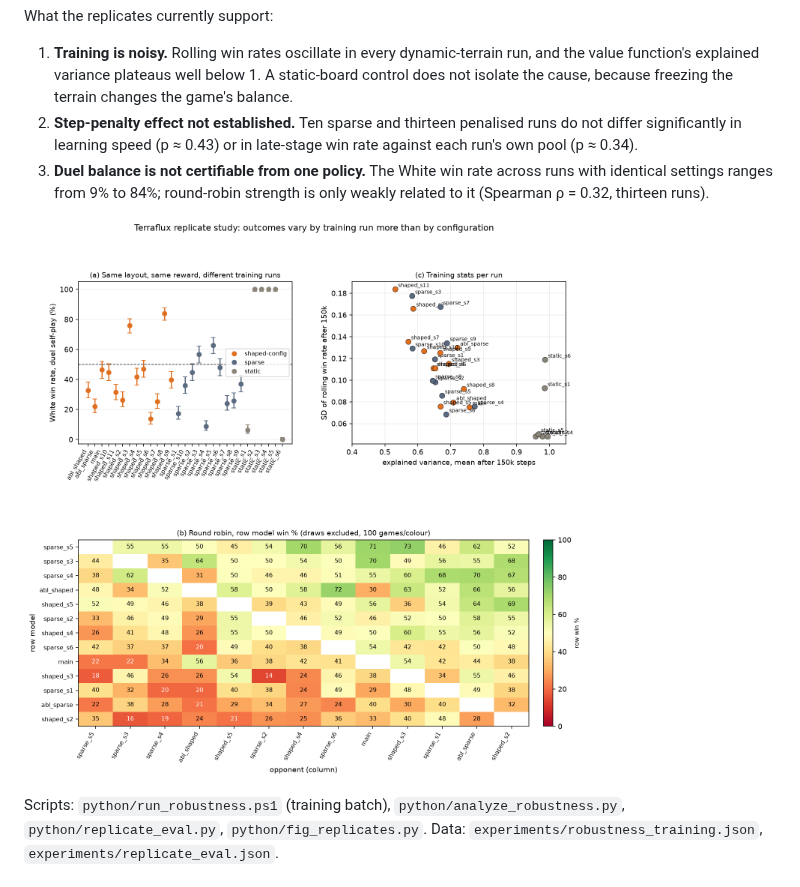
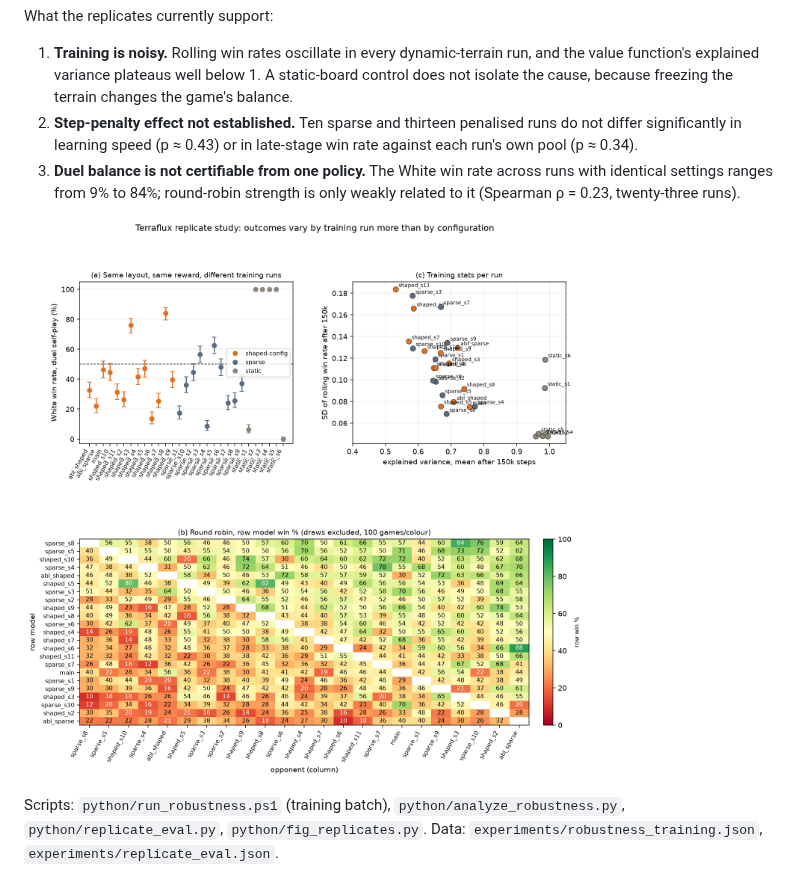
Before and after one commit to ajt071220-netizen/terraflux, a Markdown page: README.md, the part around the change. Drawn GitHub-style; pictures changed too: experiments/fig_replicates.png.

```diff
--- a/README.md
+++ b/README.md
@@ -19,7 +19,7 @@ What the replicates currently support:
 
 1. **Training is noisy.** Rolling win rates oscillate in every dynamic-terrain run, and the value function's explained variance plateaus well below 1. A static-board control does not isolate the cause, because freezing the terrain changes the game's balance.
 2. **Step-penalty effect not established.** Ten sparse and thirteen penalised runs do not differ significantly in learning speed (p ≈ 0.43) or in late-stage win rate against each run's own pool (p ≈ 0.34).
-3. **Duel balance is not certifiable from one policy.** The White win rate across runs with identical settings ranges from 9% to 84%; round-robin strength is only weakly related to it (Spearman ρ = 0.32, thirteen runs).
+3. **Duel balance is not certifiable from one policy.** The White win rate across runs with identical settings ranges from 9% to 84%; round-robin strength is only weakly related to it (Spearman ρ = 0.23, twenty-three runs).
 
 ![Replicate study](experiments/fig_replicates.png)
 
```
Also changed, not shown: report/REPORT.md (+11 -10 lines), 6 other files.
